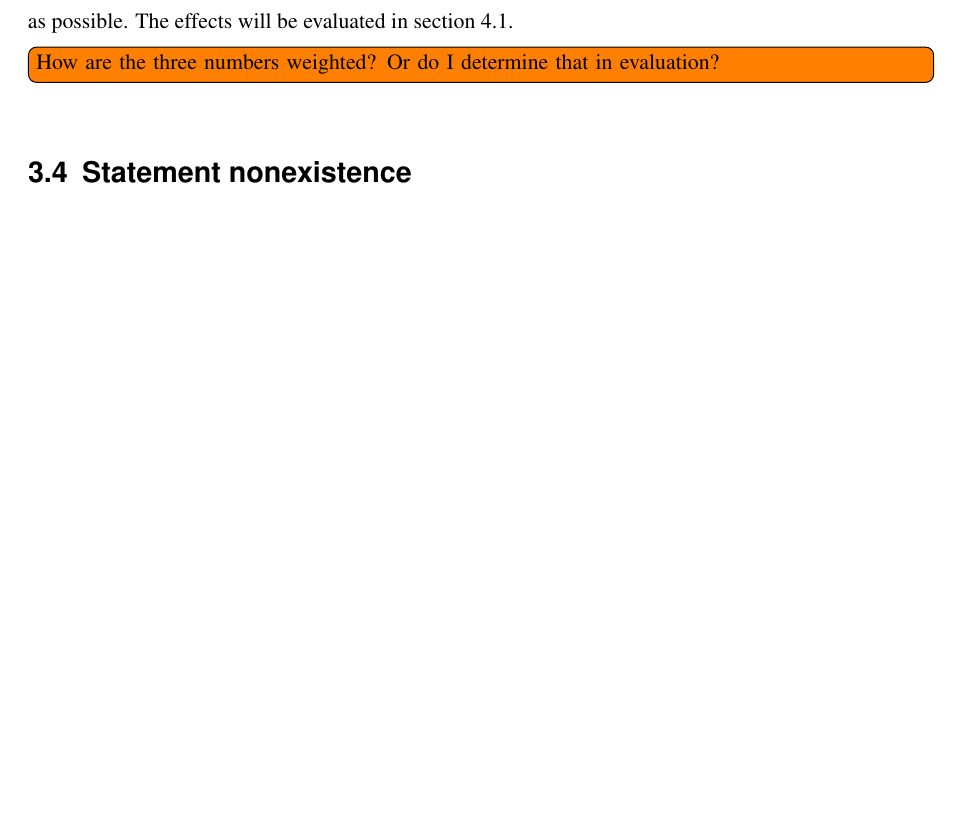
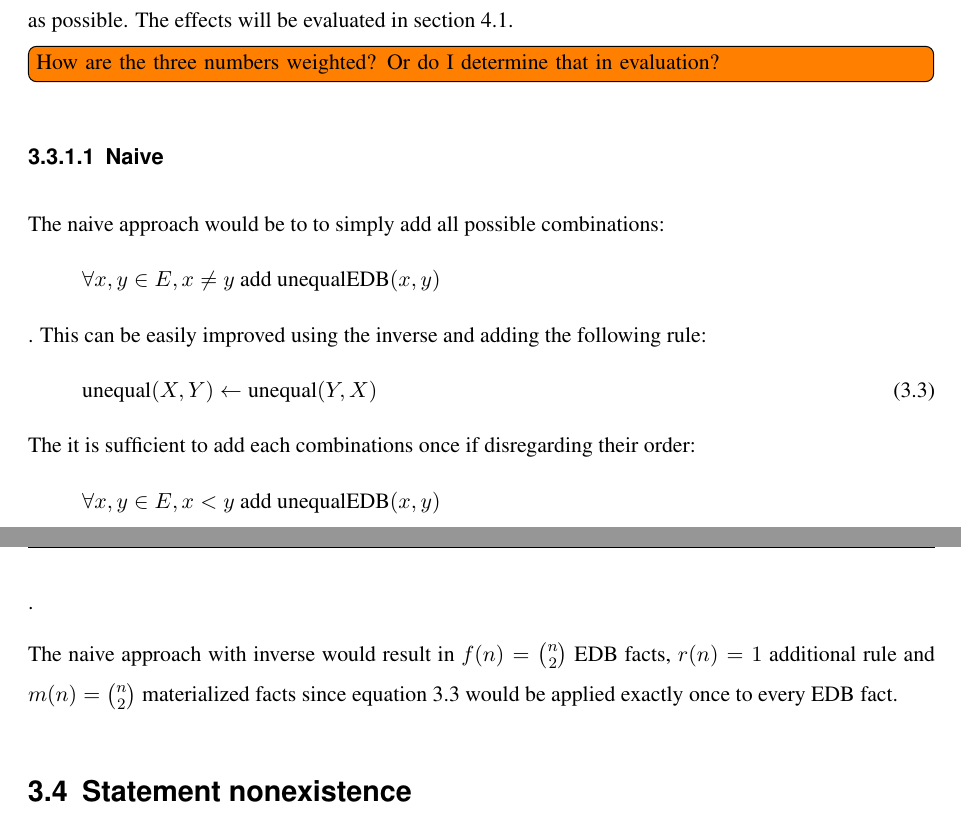
Before and after one commit to shade-belisar/wcd, a LaTeX thesis (thesis/paper/paper.tex): part of page 29 of 33 before the commit and two parts of pages 29 and 30 of 34 after it, the two joined at a grey line, cut so that both start at the same text, the shorter picture padded with empty space. Compiled offline with pdfLaTeX.

Commit message:
Added naive inequality

```diff
--- a/thesis/paper/paper.tex
+++ b/thesis/paper/paper.tex
@@ -619,6 +619,22 @@ In every approach it will be necessary to load some basic inequalities into the
 Given a set of entities \(E\), the task is to generate rules so that \(\forall x, y \in E, x \ne y: \text{unequal}(x, y)\). In doing so, dependant on the number of entities \(n = |E|\), the sum of the number of introduced EDB facts \(f(n)\), the number of introduced rules \(r(n)\), and the number of materialised facts \(m(n)\) should be kept as small as possible. The effects will be evaluated in section \ref{sec_inequality_evaluation}.
 
 \todo[inline]{How are the three numbers weighted? Or do I determine that in evaluation?}
+\subsubsection{Naive}
+The naive approach would be to to simply add all possible combinations:
+\begin{equation*}
+\forall x, y \in E, x \ne y \text{ add } \text{unequalEDB}(x, y)
+\end{equation*}.
+This can be easily improved using the inverse and adding the following rule:
+\begin{equation}\label{equ_inverse}
+\text{unequal}(X, Y) \leftarrow \text{unequal}(Y, X)
+\end{equation}
+The it is sufficient to add each combinations once if disregarding their order:
+\begin{equation*}
+\forall x, y \in E, x < y \text{ add } \text{unequalEDB}(x, y)
+\end{equation*}.
+
+The naive approach with inverse would result in \(f(n) = \binom{n}{2}\) EDB facts, \(r(n) = 1\) additional rule and \(m(n) = \binom{n}{2}\) materialized facts since equation \ref{equ_inverse} would be applied exactly once to every EDB fact.
+
 
 
 \section{Statement nonexistence}\label{sec_statement_nonexistence}
```
